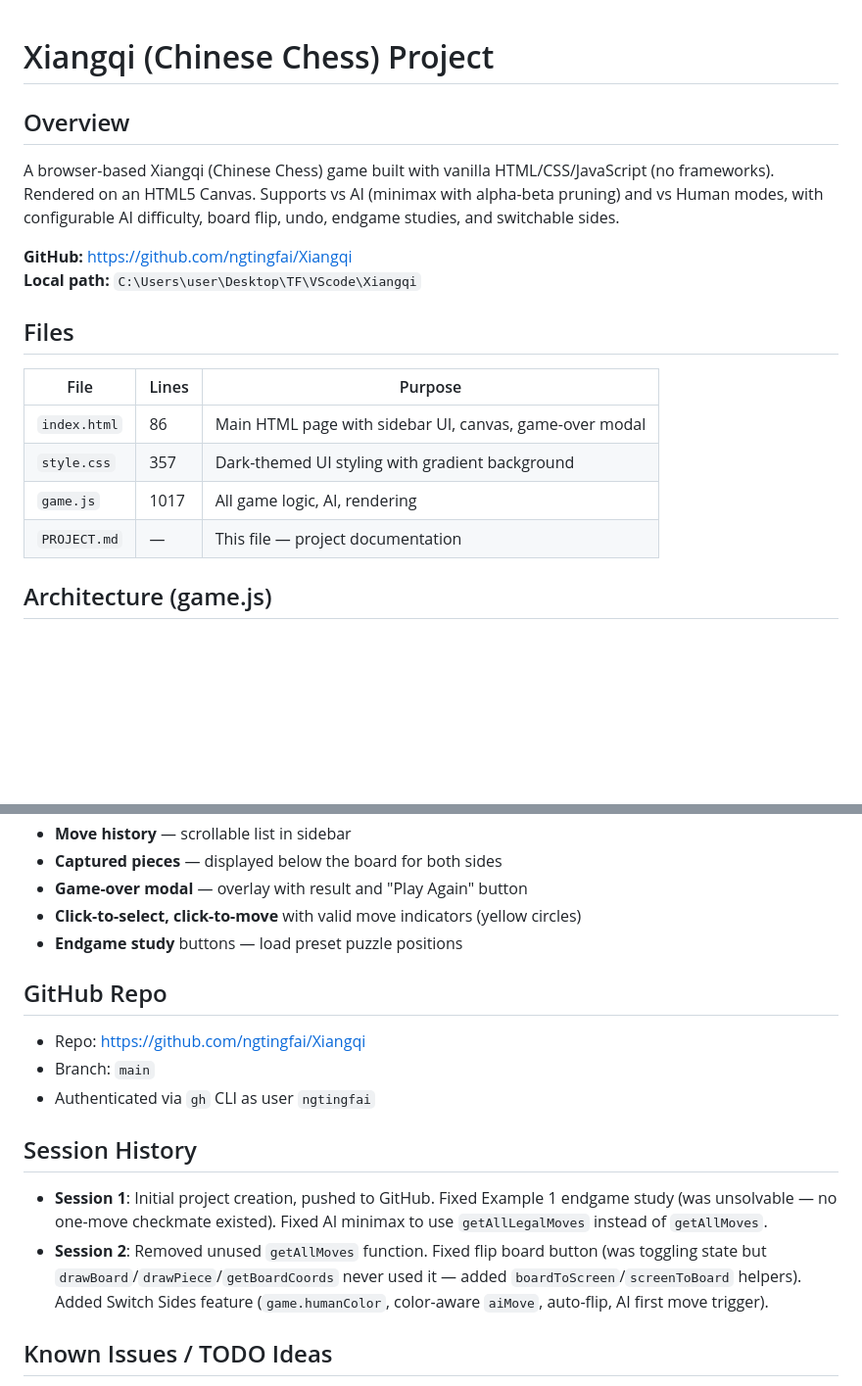
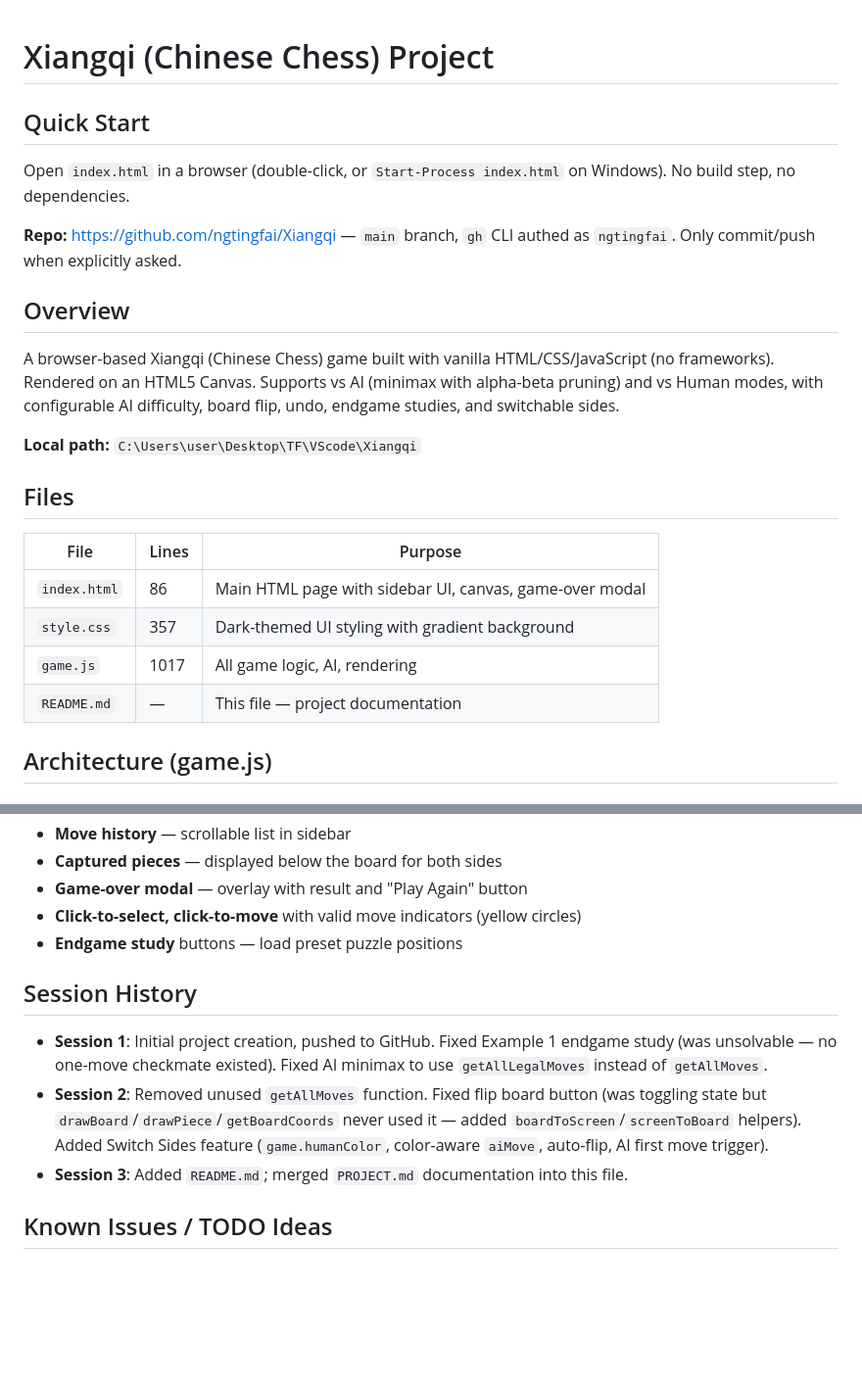
Before and after one commit to ngtingfai/Xiangqi, a Markdown page: README.md, 2 parts joined by grey strips. Shown at 98% size. GitHub-like rendering; blank space fills up the shorter version.

Commit message:
Merge PROJECT.md docs into README.md

```diff
--- a/PROJECT.md
+++ b/README.md
@@ -1,9 +1,13 @@
 # Xiangqi (Chinese Chess) Project
+
+## Quick Start
+Open `index.html` in a browser (double-click, or `Start-Process index.html` on Windows). No build step, no dependencies.
+
+**Repo:** https://github.com/ngtingfai/Xiangqi — `main` branch, `gh` CLI authed as `ngtingfai`. Only commit/push when explicitly asked.
 
 ## Overview
 A browser-based Xiangqi (Chinese Chess) game built with vanilla HTML/CSS/JavaScript (no frameworks). Rendered on an HTML5 Canvas. Supports vs AI (minimax with alpha-beta pruning) and vs Human modes, with configurable AI difficulty, board flip, undo, endgame studies, and switchable sides.
 
-**GitHub:** https://github.com/ngtingfai/Xiangqi
 **Local path:** `C:\Users\user\Desktop\TF\VScode\Xiangqi`
 
 ## Files
@@ -12,7 +16,7 @@ A browser-based Xiangqi (Chinese Chess) game built with vanilla HTML/CSS/JavaScr
 | `index.html` | 86 | Main HTML page with sidebar UI, canvas, game-over modal |
 | `style.css` | 357 | Dark-themed UI styling with gradient background |
 | `game.js` | 1017 | All game logic, AI, rendering |
-| `PROJECT.md` | — | This file — project documentation |
+| `README.md` | — | This file — project documentation |
 
 ## Architecture (game.js)
 
@@ -129,14 +133,10 @@ A browser-based Xiangqi (Chinese Chess) game built with vanilla HTML/CSS/JavaScr
 - **Click-to-select, click-to-move** with valid move indicators (yellow circles)
 - **Endgame study** buttons — load preset puzzle positions
 
-## GitHub Repo
-- Repo: https://github.com/ngtingfai/Xiangqi
-- Branch: `main`
-- Authenticated via `gh` CLI as user `ngtingfai`
-
 ## Session History
 - **Session 1**: Initial project creation, pushed to GitHub. Fixed Example 1 endgame study (was unsolvable — no one-move checkmate existed). Fixed AI minimax to use `getAllLegalMoves` instead of `getAllMoves`.
 - **Session 2**: Removed unused `getAllMoves` function. Fixed flip board button (was toggling state but `drawBoard`/`drawPiece`/`getBoardCoords` never used it — added `boardToScreen`/`screenToBoard` helpers). Added Switch Sides feature (`game.humanColor`, color-aware `aiMove`, auto-flip, AI first move trigger).
+- **Session 3**: Added `README.md`; merged `PROJECT.md` documentation into this file.
 
 ## Known Issues / TODO Ideas
 - AI evaluation is material-only, no positional awareness or piece-square tables
```
